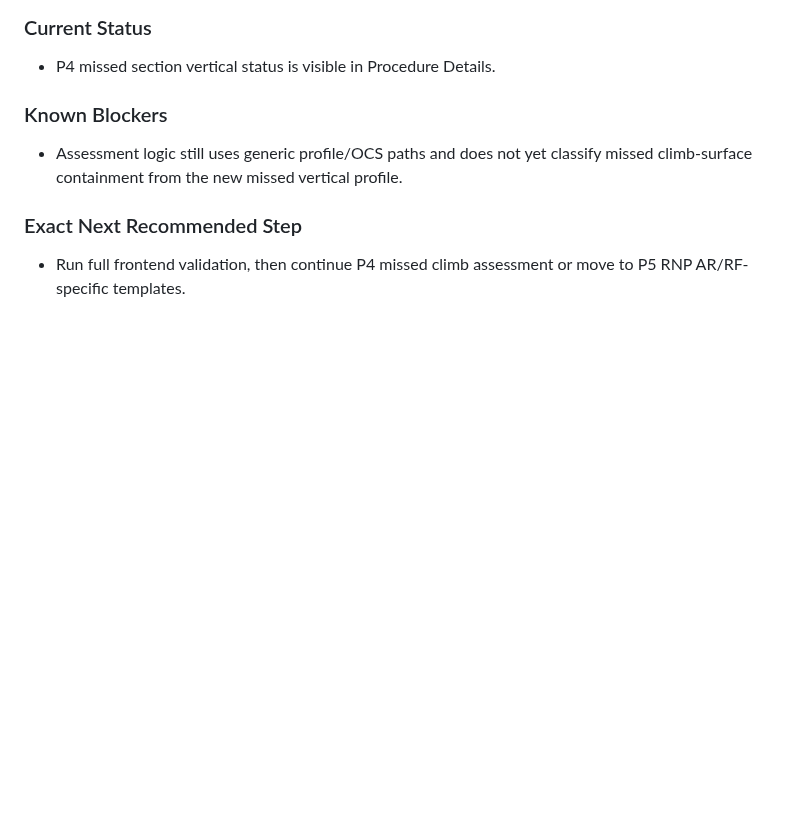
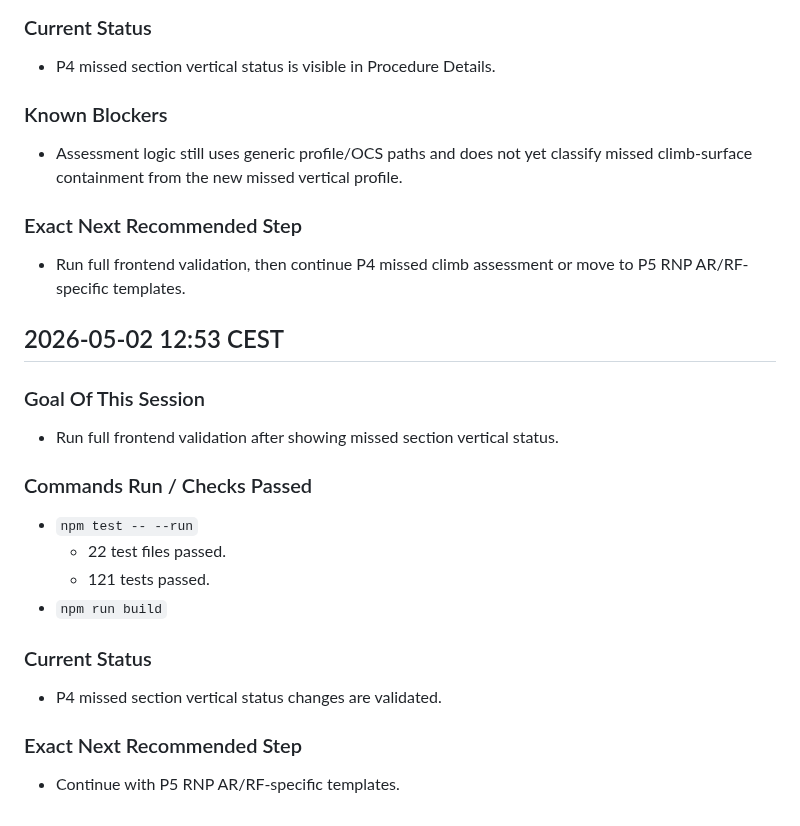
Before and after one commit to Horizon-42/thesis, a Markdown page: aeroviz-4d/docs/15-procedure-details-page-dev-log.md, the part around the change. GitHub-like rendering; blank space fills up the shorter version.

Commit message:
docs: record missed section status validation

```diff
--- a/aeroviz-4d/docs/15-procedure-details-page-dev-log.md
+++ b/aeroviz-4d/docs/15-procedure-details-page-dev-log.md
@@ -2172,3 +2172,20 @@
 
 ### Exact Next Recommended Step
 - Run full frontend validation, then continue P4 missed climb assessment or move to P5 RNP AR/RF-specific templates.
+
+## 2026-05-02 12:53 CEST
+
+### Goal Of This Session
+- Run full frontend validation after showing missed section vertical status.
+
+### Commands Run / Checks Passed
+- `npm test -- --run`
+  - 22 test files passed.
+  - 121 tests passed.
+- `npm run build`
+
+### Current Status
+- P4 missed section vertical status changes are validated.
+
+### Exact Next Recommended Step
+- Continue with P5 RNP AR/RF-specific templates.
```
